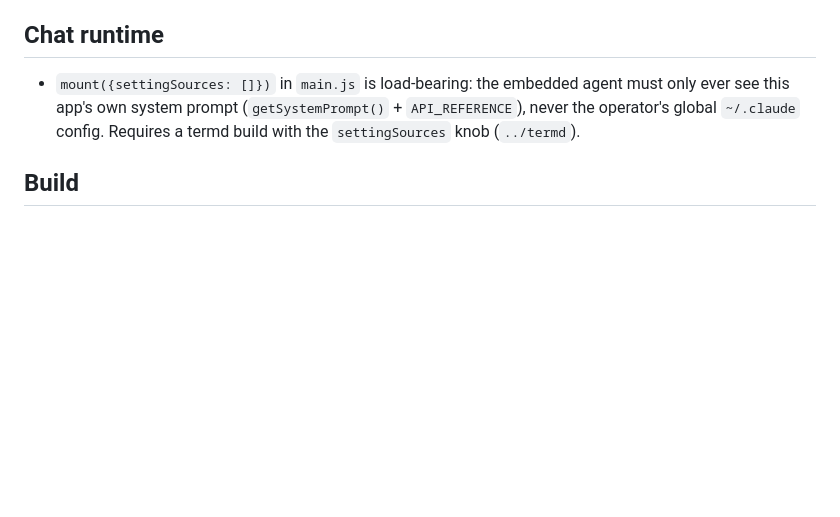
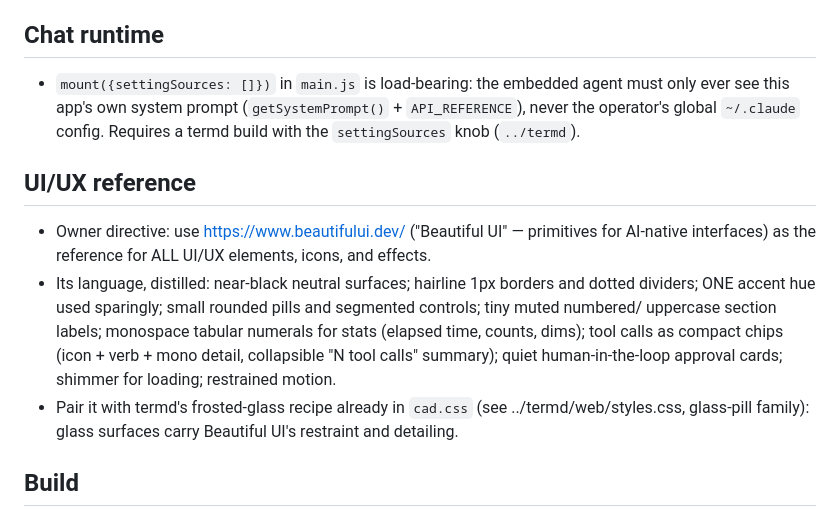
Before and after one commit to jonasneves/stl-webmcp, a Markdown page: CLAUDE.md, the part around the change. GitHub-like rendering; blank space fills up the shorter version.

Commit message:
CLAUDE.md: beautifului.dev as the UI/UX reference
Co-Authored-By: Claude Fable 5 <noreply@anthropic.com>

```diff
--- a/CLAUDE.md
+++ b/CLAUDE.md
@@ -47,6 +47,18 @@ Non-obvious design decisions and gotchas. Read the header comments in `main.js`,
   see this app's own system prompt (`getSystemPrompt()` + `API_REFERENCE`), never the operator's
   global `~/.claude` config. Requires a termd build with the `settingSources` knob (`../termd`).
 
+## UI/UX reference
+
+- Owner directive: use https://www.beautifului.dev/ ("Beautiful UI" — primitives for AI-native
+  interfaces) as the reference for ALL UI/UX elements, icons, and effects.
+- Its language, distilled: near-black neutral surfaces; hairline 1px borders and dotted dividers;
+  ONE accent hue used sparingly; small rounded pills and segmented controls; tiny muted numbered/
+  uppercase section labels; monospace tabular numerals for stats (elapsed time, counts, dims);
+  tool calls as compact chips (icon + verb + mono detail, collapsible "N tool calls" summary);
+  quiet human-in-the-loop approval cards; shimmer for loading; restrained motion.
+- Pair it with termd's frosted-glass recipe already in `cad.css` (see ../termd/web/styles.css,
+  glass-pill family): glass surfaces carry Beautiful UI's restraint and detailing.
+
 ## Build
 
 - No build step: static `docs/` site, ESM imports straight from jsDelivr, no npm install/bundler.
```
